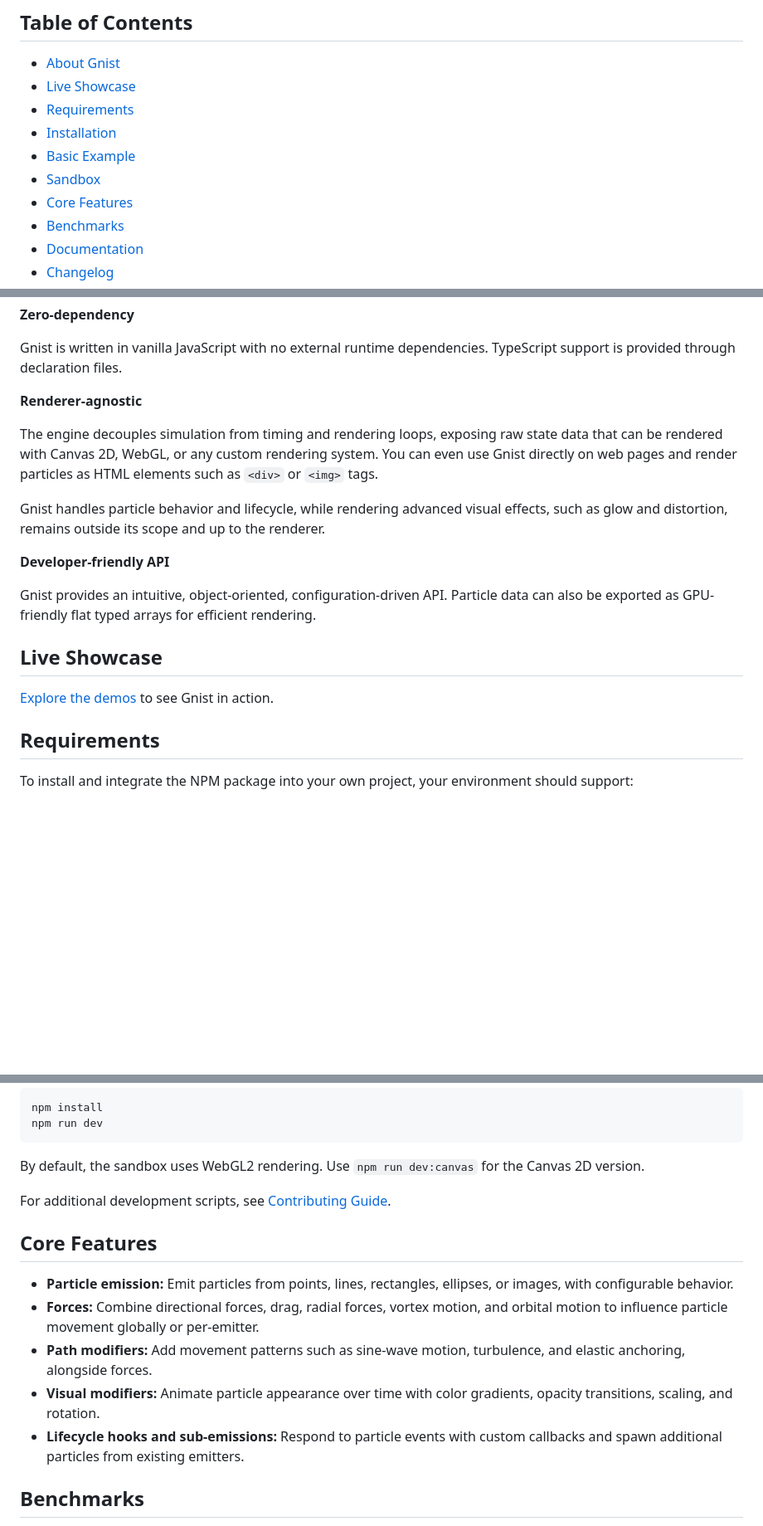
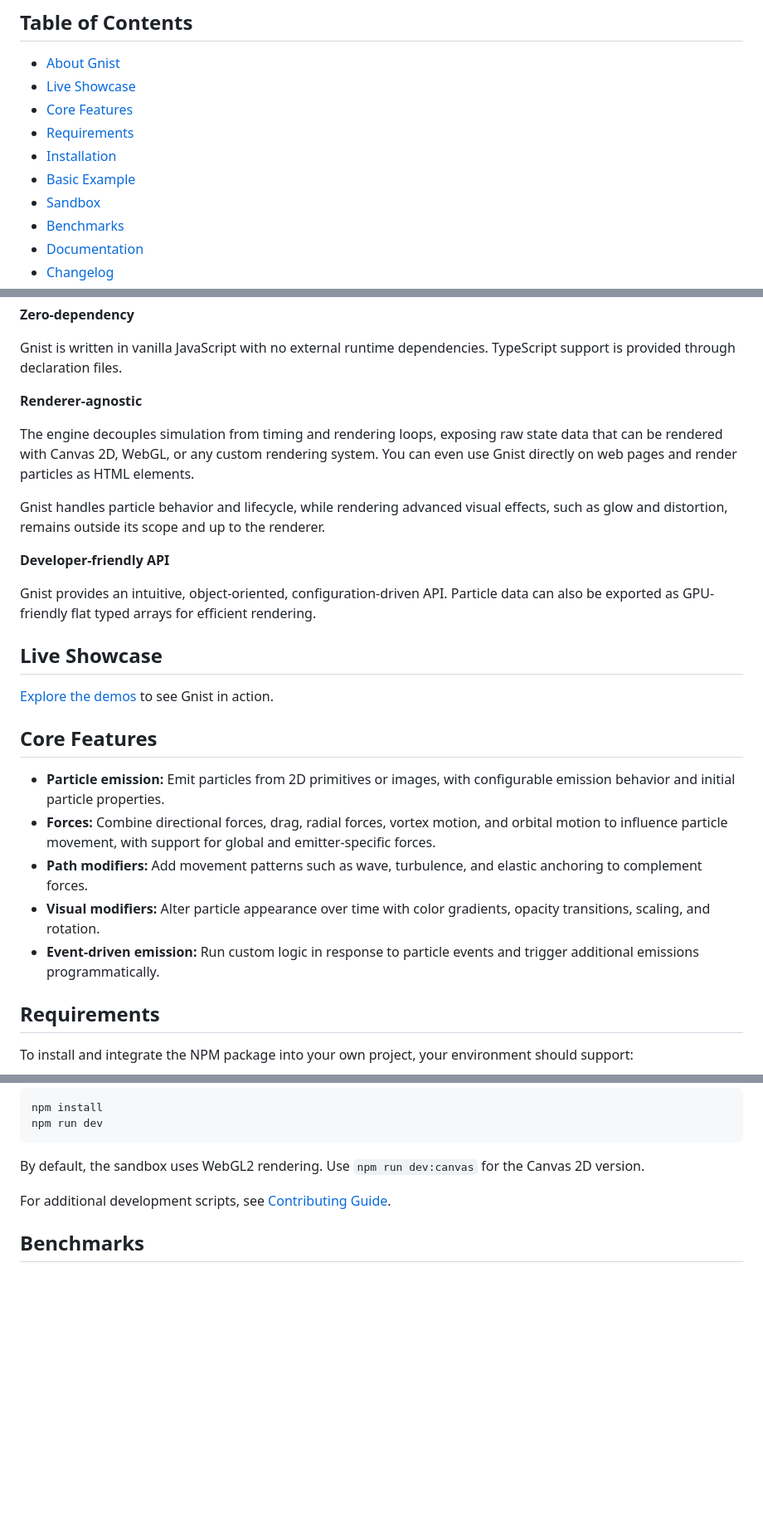
Before and after one commit to gergelybardos/gnist, a Markdown page: README.md, 3 parts joined by grey strips. Shown at 83% size. Rendered like a GitHub page; blank space fills up the shorter version.

Commit message:
docs: update and reposition 'Core Features' in README.md

```diff
--- a/README.md
+++ b/README.md
@@ -10,11 +10,11 @@
 
 - [About Gnist](#about-gnist)
 - [Live Showcase](#live-showcase)
+- [Core Features](#core-features)
 - [Requirements](#requirements)
 - [Installation](#installation)
 - [Basic Example](#basic-example)
 - [Sandbox](#sandbox)
-- [Core Features](#core-features)
 - [Benchmarks](#benchmarks)
 - [Documentation](#documentation)
 - [Changelog](#changelog)
@@ -33,7 +33,7 @@ Gnist is written in vanilla JavaScript with no external runtime dependencies. Ty
 
 **Renderer-agnostic**
 
-The engine decouples simulation from timing and rendering loops, exposing raw state data that can be rendered with Canvas 2D, WebGL, or any custom rendering system. You can even use Gnist directly on web pages and render particles as HTML elements such as `<div>` or `<img>` tags.
+The engine decouples simulation from timing and rendering loops, exposing raw state data that can be rendered with Canvas 2D, WebGL, or any custom rendering system. You can even use Gnist directly on web pages and render particles as HTML elements.
 
 Gnist handles particle behavior and lifecycle, while rendering advanced visual effects, such as glow and distortion, remains outside its scope and up to the renderer.
 
@@ -44,6 +44,14 @@ Gnist provides an intuitive, object-oriented, configuration-driven API. Particle
 ## Live Showcase
 
 [Explore the demos](https://gergelybardos.github.io/gnist/showcase/index.html) to see Gnist in action.
+
+## Core Features
+
+- **Particle emission:** Emit particles from 2D primitives or images, with configurable emission behavior and initial particle properties.
+- **Forces:** Combine directional forces, drag, radial forces, vortex motion, and orbital motion to influence particle movement, with support for global and emitter-specific forces.
+- **Path modifiers:** Add movement patterns such as wave, turbulence, and elastic anchoring to complement forces.
+- **Visual modifiers:** Alter particle appearance over time with color gradients, opacity transitions, scaling, and rotation.
+- **Event-driven emission:** Run custom logic in response to particle events and trigger additional emissions programmatically.
 
 ## Requirements
 
@@ -174,14 +182,6 @@ By default, the sandbox uses WebGL2 rendering. Use `npm run dev:canvas` for the
 
 For additional development scripts, see [Contributing Guide](CONTRIBUTING.md).
 
-## Core Features
-
-- **Particle emission:** Emit particles from points, lines, rectangles, ellipses, or images, with configurable behavior.
-- **Forces:** Combine directional forces, drag, radial forces, vortex motion, and orbital motion to influence particle movement globally or per-emitter.
-- **Path modifiers:** Add movement patterns such as sine-wave motion, turbulence, and elastic anchoring, alongside forces.
-- **Visual modifiers:** Animate particle appearance over time with color gradients, opacity transitions, scaling, and rotation.
-- **Lifecycle hooks and sub-emissions:** Respond to particle events with custom callbacks and spawn additional particles from existing emitters.
-
 ## Benchmarks
 
 These benchmarks measure Gnist's CPU-side particle simulation performance only. Rendering time is excluded because Gnist is renderer-agnostic.
```
